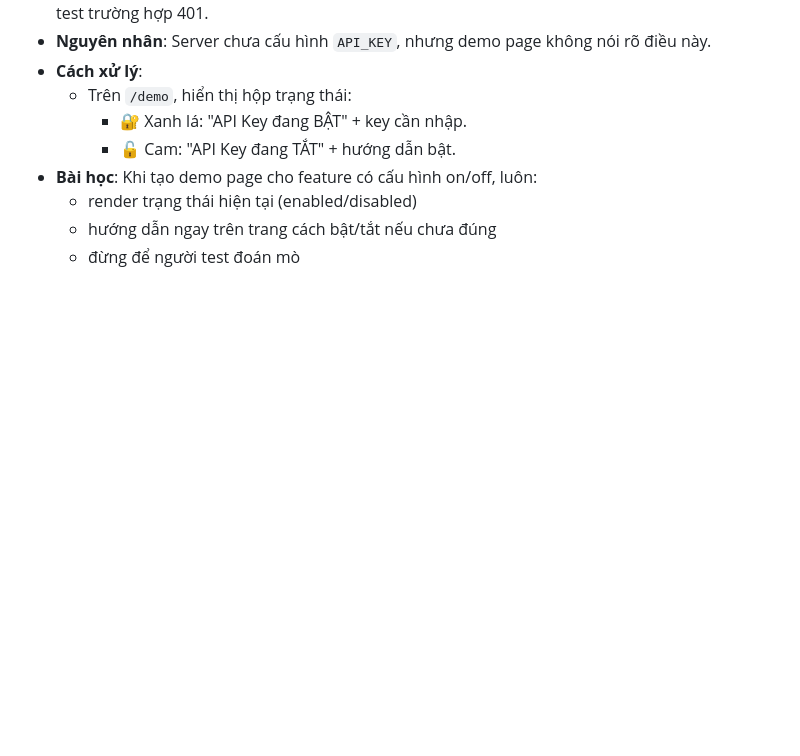
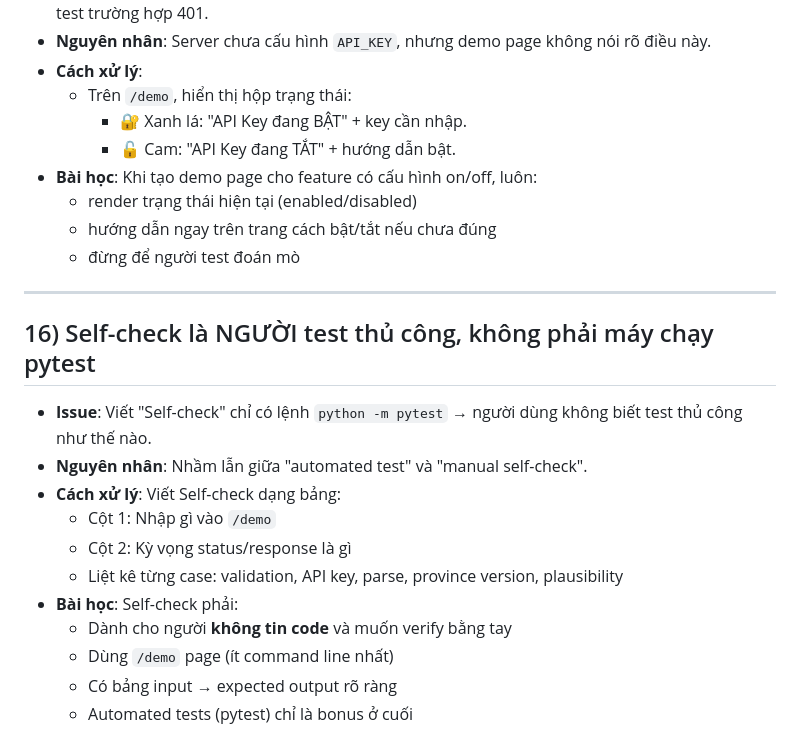
Before and after one commit to dangminhtai/cccd-api, a Markdown page: lession_learn.md, the part around the change. Drawn GitHub-style; blank space fills up the shorter version.

Commit message:
docs: add lesson 16 - self-check is manual testing not pytest

```diff
--- a/lession_learn.md
+++ b/lession_learn.md
@@ -162,3 +162,19 @@
   - render trạng thái hiện tại (enabled/disabled)
   - hướng dẫn ngay trên trang cách bật/tắt nếu chưa đúng
   - đừng để người test đoán mò
+
+---
+
+## 16) Self-check là NGƯỜI test thủ công, không phải máy chạy pytest
+
+- **Issue**: Viết "Self-check" chỉ có lệnh `python -m pytest` → người dùng không biết test thủ công như thế nào.
+- **Nguyên nhân**: Nhầm lẫn giữa "automated test" và "manual self-check".
+- **Cách xử lý**: Viết Self-check dạng bảng:
+  - Cột 1: Nhập gì vào `/demo`
+  - Cột 2: Kỳ vọng status/response là gì
+  - Liệt kê từng case: validation, API key, parse, province version, plausibility
+- **Bài học**: Self-check phải:
+  - Dành cho người **không tin code** và muốn verify bằng tay
+  - Dùng `/demo` page (ít command line nhất)
+  - Có bảng input → expected output rõ ràng
+  - Automated tests (pytest) chỉ là bonus ở cuối
```
